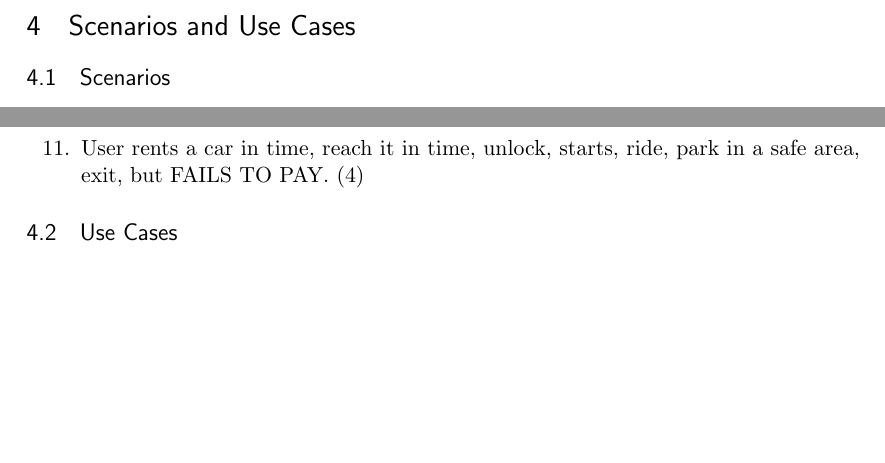
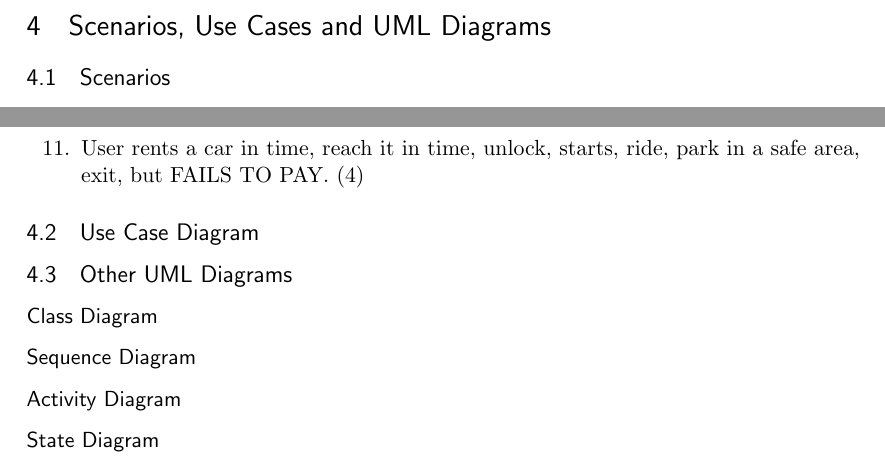
Before and after one commit to siscia/INGSW2, a LaTeX document (RASD.tex): two parts of pages 20 and 23 of 25, joined at a grey line, cut at the place of the change, the shorter picture padded with empty space. Compiled offline with pdfLaTeX.

Commit message:
Add first stub of a Use Cases Diagram and 2 state diagrams.

```diff
--- a/RASD.tex
+++ b/RASD.tex
@@ -509,7 +509,7 @@ We are deriving our functional requirements from the goals we listed in the prev
 
 
 \newpage
-\section{Scenarios and Use Cases}
+\section{Scenarios, Use Cases and UML Diagrams}
 
 \subsection{Scenarios}
 
@@ -584,7 +584,15 @@ Possible scenarios (REMOVE THIS LIST ONCE DONE)
 
 
 
-\subsection{Use Cases}
+\subsection{Use Case Diagram}
+
+
+\subsection{Other UML Diagrams}
+\subsubsection{Class Diagram}
+\subsubsection{Sequence Diagram}
+\subsubsection{Activity Diagram}
+\subsubsection{State Diagram}
+
 
 
 \newpage
```
Also changed, not shown: RASD.pdf, UML/State Diagram - Car's Availability Status.png (added), UML/State Diagram - Issues.png (added), UML/Use Case Diagram.png (added), RASD.tex (1 more changed lines), 3 other files.
